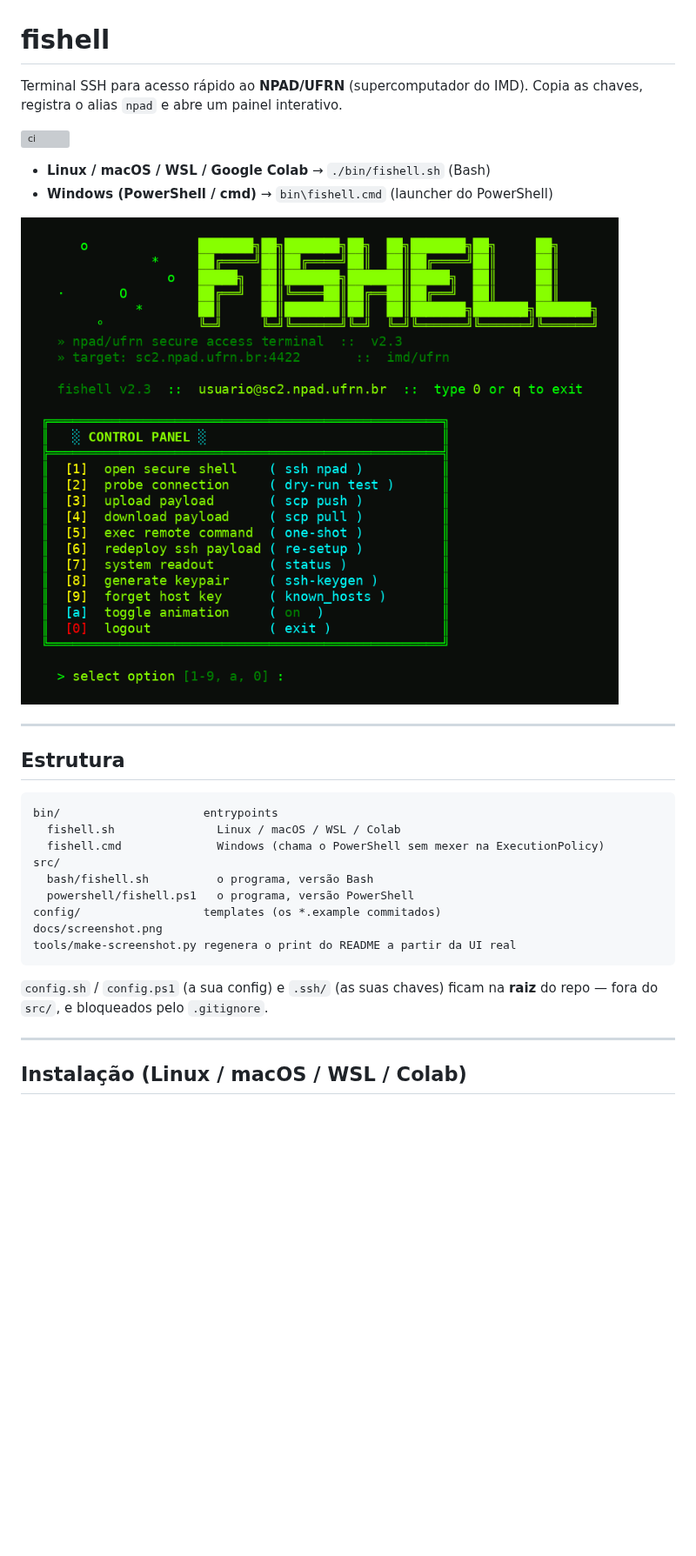
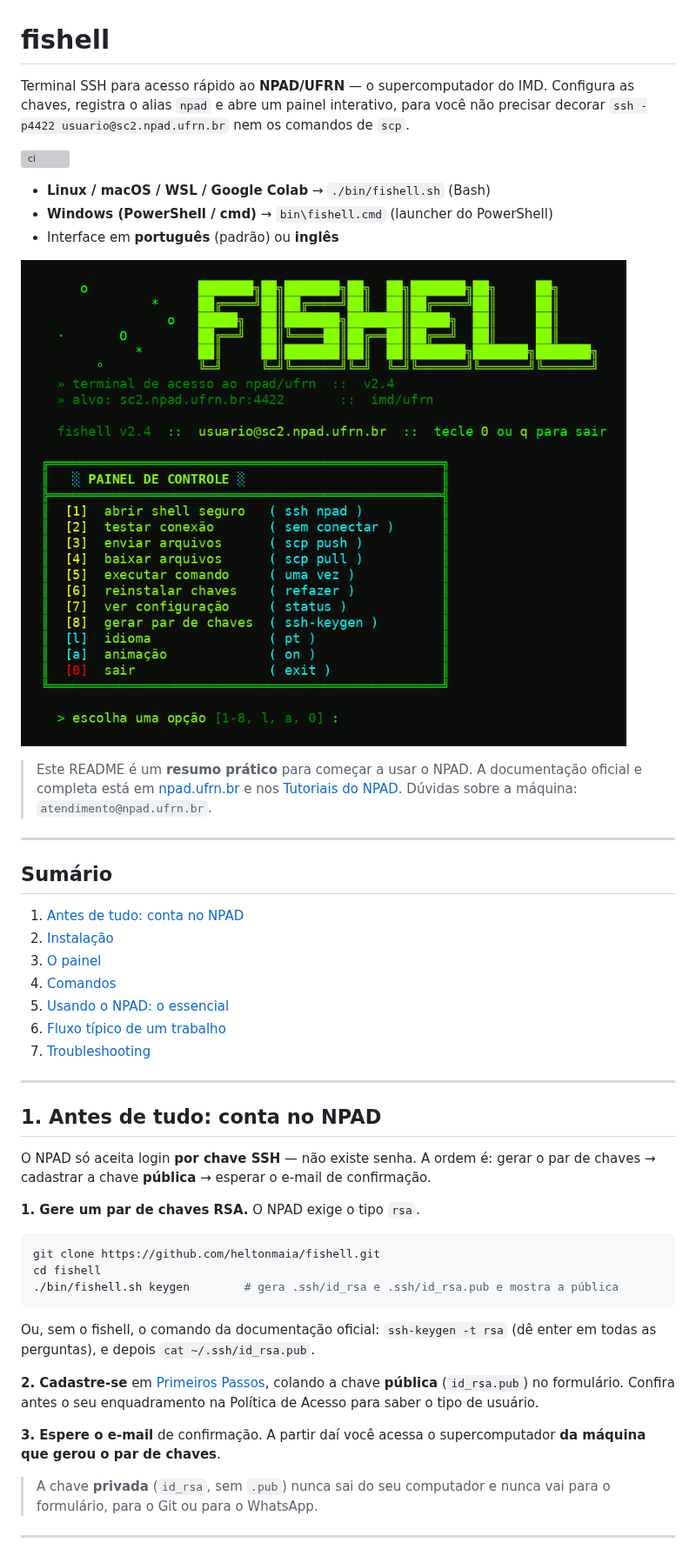
Before and after one commit to heltonmaia/fishell, a Markdown page: README.md, the part around one of its changes. Shown at 87% size. GitHub-like rendering; pictures changed too: docs/screenshot.png; blank space fills up the shorter version; grey boxes are pictures that could not be loaded.

````diff
--- a/README.md
+++ b/README.md
@@ -1,34 +1,63 @@
 # fishell
 
-Terminal SSH para acesso rápido ao **NPAD/UFRN** (supercomputador do IMD).
-Copia as chaves, registra o alias `npad` e abre um painel interativo.
+Terminal SSH para acesso rápido ao **NPAD/UFRN** — o supercomputador do IMD.
+Configura as chaves, registra o alias `npad` e abre um painel interativo, para
+você não precisar decorar `ssh -p4422 usuario@sc2.npad.ufrn.br` nem os
+comandos de `scp`.
 
 [![ci](https://github.com/heltonmaia/fishell/actions/workflows/ci.yml/badge.svg)](https://github.com/heltonmaia/fishell/actions/workflows/ci.yml)
 
 - **Linux / macOS / WSL / Google Colab** → `./bin/fishell.sh` (Bash)
 - **Windows (PowerShell / cmd)** → `bin\fishell.cmd` (launcher do PowerShell)
+- Interface em **português** (padrão) ou **inglês**
 
-![fishell control panel](docs/screenshot.png)
+![painel do fishell](docs/screenshot.png)
+
+> Este README é um **resumo prático** para começar a usar o NPAD. A
+> documentação oficial e completa está em [npad.ufrn.br](https://npad.ufrn.br)
+> e nos [Tutoriais do NPAD](https://github.com/NPAD-UFRN/Tutorials). Dúvidas
+> sobre a máquina: `atendimento@npad.ufrn.br`.
 
 ---
 
-## Estrutura
+## Sumário
 
-```
-bin/                     entrypoints
-  fishell.sh               Linux / macOS / WSL / Colab
-  fishell.cmd              Windows (chama o PowerShell sem mexer na ExecutionPolicy)
-src/
-  bash/fishell.sh          o programa, versão Bash
-  powershell/fishell.ps1   o programa, versão PowerShell
-config/                  templates (os *.example commitados)
-docs/screenshot.png
-tools/make-screenshot.py regenera o print do README a partir da UI real
-```
-
-`config.sh` / `config.ps1` (a sua config) e `.ssh/` (as suas chaves) ficam na
-**raiz** do repo — fora do `src/`, e bloqueados pelo `.gitignore`.
+1. [Antes de tudo: conta no NPAD](#1-antes-de-tudo-conta-no-npad)
+2. [Instalação](#2-instalação)
+3. [O painel](#3-o-painel)
+4. [Comandos](#4-comandos)
+5. [Usando o NPAD: o essencial](#5-usando-o-npad-o-essencial)
+6. [Fluxo típico de um trabalho](#6-fluxo-típico-de-um-trabalho)
+7. [Troubleshooting](#7-troubleshooting)
 
 ---
 
-## Instalação (Linux / macOS / WSL / Colab)
+## 1. Antes de tudo: conta no NPAD
+
+O NPAD só aceita login **por chave SSH** — não existe senha. A ordem é:
+gerar o par de chaves → cadastrar a chave **pública** → esperar o e-mail de
+confirmação.
+
+**1. Gere um par de chaves RSA.** O NPAD exige o tipo `rsa`.
+
+```bash
+git clone https://github.com/heltonmaia/fishell.git
+cd fishell
+./bin/fishell.sh keygen        # gera .ssh/id_rsa e .ssh/id_rsa.pub e mostra a pública
+```
+
+Ou, sem o fishell, o comando da documentação oficial: `ssh-keygen -t rsa`
+(dê enter em todas as perguntas), e depois `cat ~/.ssh/id_rsa.pub`.
+
+**2. Cadastre-se** em [Primeiros Passos](https://npad.ufrn.br/npad/primeirospassos),
+colando a chave **pública** (`id_rsa.pub`) no formulário. Confira antes o seu
+enquadramento na Política de Acesso para saber o tipo de usuário.
+
+**3. Espere o e-mail** de confirmação. A partir daí você acessa o
+supercomputador **da máquina que gerou o par de chaves**.
+
+> A chave **privada** (`id_rsa`, sem `.pub`) nunca sai do seu computador e
+> nunca vai para o formulário, para o Git ou para o WhatsApp.
+
+---
+
````
Also changed, not shown: other parts of README.md (+283 -158 lines), docs/screenshot-en.png (added), 7 other files.
